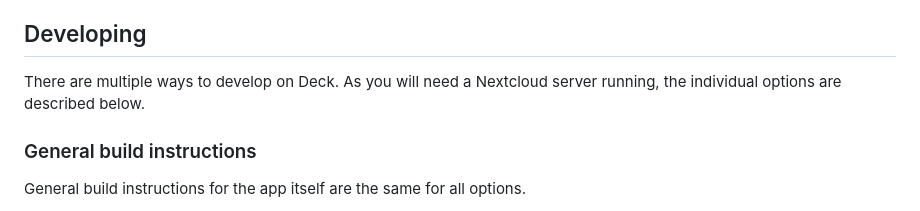
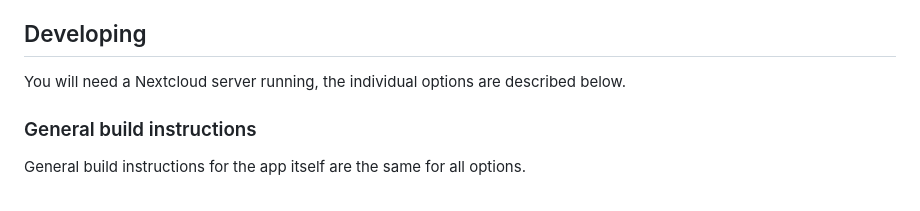
Before and after one commit to nextcloud/health, a Markdown page: README.md, the part around the change. Rendered like a GitHub page.

Commit message:
Update README.md
Signed-off-by: Florian <florian@nextcloud.com>

```diff
--- a/README.md
+++ b/README.md
@@ -29,7 +29,7 @@ The app can be installed through the app store within Nextcloud. You can also do
 
 ## Developing
 
-There are multiple ways to develop on Deck. As you will need a Nextcloud server running, the individual options are described below.
+You will need a Nextcloud server running, the individual options are described below.
 
 ### General build instructions
 
```
